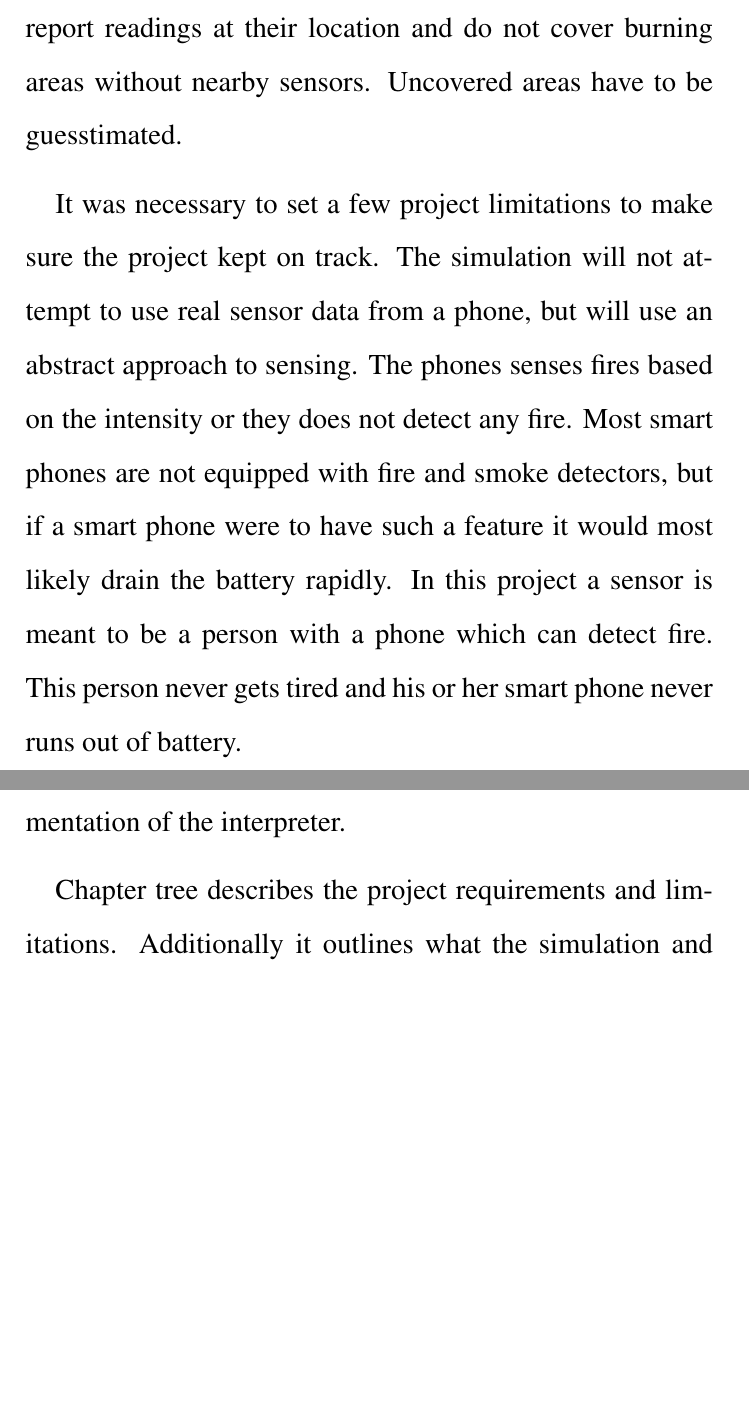
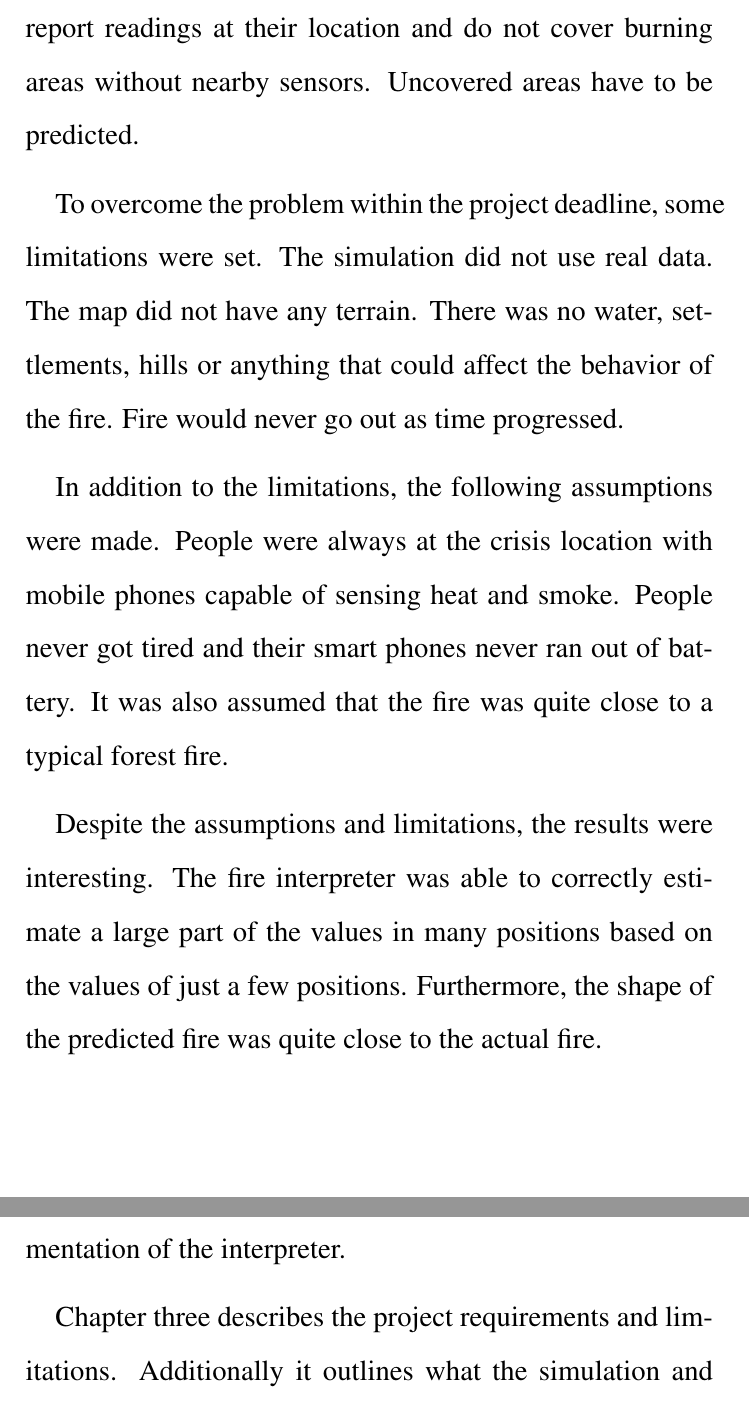
Before and after one commit to Danidude/Basic-project, a LaTeX thesis (report/report.tex, which reads report/introduction/introduction.tex): two parts of pages 16 and 25 of 63 before the commit and two parts of pages 16 and 26 of 63 after it, joined at a grey line, cut so that both start at the same text, the shorter picture padded with empty space. Compiled offline with pdfLaTeX.

Commit message:
added limitations and assumtumtions to problem statement

```diff
--- a/report/introduction/introduction.tex
+++ b/report/introduction/introduction.tex
@@ -12,11 +12,15 @@ Today, researchers are investigating how to use mobile phone sensors to map cris
 \\\\
 \section{Problem Statement}
 
-CISTECH of the University of Agder proposed a basic project about crisis mapping using mobile phones. CISTECH is  Centre for Information Systems Technology in Emergency Preparedness \& Management. Because crisis mapping is a general term and includes a broad range of different crisis situations, we had to narrow down the goal of the project. After consulting with our supervisor, the final goal was to create a prototype crisis mapping system that could detect fire using mobile phone sensors. Fire was chosen specifically because it can change or evolve over time. However, the chosen topic does not come without a set of practical limitations.
+CISTECH of the University of Agder proposed a basic project about crisis mapping using mobile phones. CISTECH is Centre for Information Systems Technology in Emergency Preparedness \& Management. Because crisis mapping is a general term and includes a broad range of different crisis situations, we had to narrow down the goal of the project. After consulting with our supervisor, the final goal was to create a prototype crisis mapping system that could detect fire using mobile phone sensors. Fire was chosen specifically because it can change or evolve over time. However, the chosen topic does not come without a set of practical limitations.
 
-Given the project goal, we focused on two main problems that had to be solved. Firstly, fires had to be simulated. There was no way to justify starting real fires to gather this data. Simulating fire is challenging because fire spreads based on several factors such as wind, heat, humidity and others over time. Secondly, mobile phone sensors do only report readings at their location and do not cover burning areas without nearby sensors. Uncovered areas have to be guesstimated.
+Given the project goal, we focused on two main problems that had to be solved. Firstly, fires had to be simulated. There was no way to justify starting real fires to gather this data. Simulating fire is challenging because fire spreads based on several factors such as wind, heat, humidity and others over time. Secondly, mobile phone sensors do only report readings at their location and do not cover burning areas without nearby sensors. Uncovered areas have to be predicted.
 
-It was necessary to set a few project limitations to make sure the project kept on track. The simulation will not attempt to use real sensor data from a phone, but will use an abstract approach to sensing. The phones senses fires based on the intensity or they does not detect any fire. Most smart phones are not equipped with fire and smoke detectors, but if a smart phone were to have such a feature it would most likely drain the battery rapidly. In this project a sensor is meant to be a person with a phone which can detect fire. This person never gets tired and his or her smart phone never runs out of battery.
+To overcome the problem within the project deadline, some limitations were set. The simulation did not use real data. The map did not have any terrain. There was no water, settlements, hills or anything that could affect the behavior of the fire. Fire would never go out as time progressed.
+
+In addition to the limitations, the following assumptions were made. People were always at the crisis location with mobile phones capable of sensing heat and smoke. People never got tired and their smart phones never ran out of battery. It was also assumed that the fire was quite close to a typical forest fire.
+
+Despite the assumptions and limitations, the results were interesting. The fire interpreter was able to correctly estimate a large part of the values in many positions based on the values of just a few positions. Furthermore, the shape of the predicted fire was quite close to the actual fire.
 
 \section{Literature Review}
 
@@ -62,6 +66,6 @@ In this project, we simulated our crisis mapping system using two grids. Both gr
 
 Chapter one introduces crisis mapping, what problem this project is trying to solve and the solution approach. In addition the chapter contains literature reviews of relevant papers. The second chapter of the report contains the theoretical background which the project is based on. The fire theory is used in the implementation of the fire simulation and the theory on Gaussian Processes is used in the implementation of the interpreter.
 
-Chapter tree describes the project requirements and limitations. Additionally it outlines what the simulation and interpreter were expected to do, how the expected functions were implemented and if our way of implementing the features were the correct one. The fourth chapter contains the discussion which aims to present the results, explain why the solution approach was chosen over other alternative solutions and how well the solution satisfied the requirements.
+Chapter three describes the project requirements and limitations. Additionally it outlines what the simulation and interpreter were expected to do, how the expected functions were implemented and if our way of implementing the features were the correct one. The fourth chapter contains the discussion which aims to present the results, explain why the solution approach was chosen over other alternative solutions and how well the solution satisfied the requirements.
 
 Finally, chapter five contains the conclusion. It endeavours to determine whether the results makes a difference to existing solutions and what the benefits are for system users. Additionally it contains proposed next steps if the project were to be continued.
```
